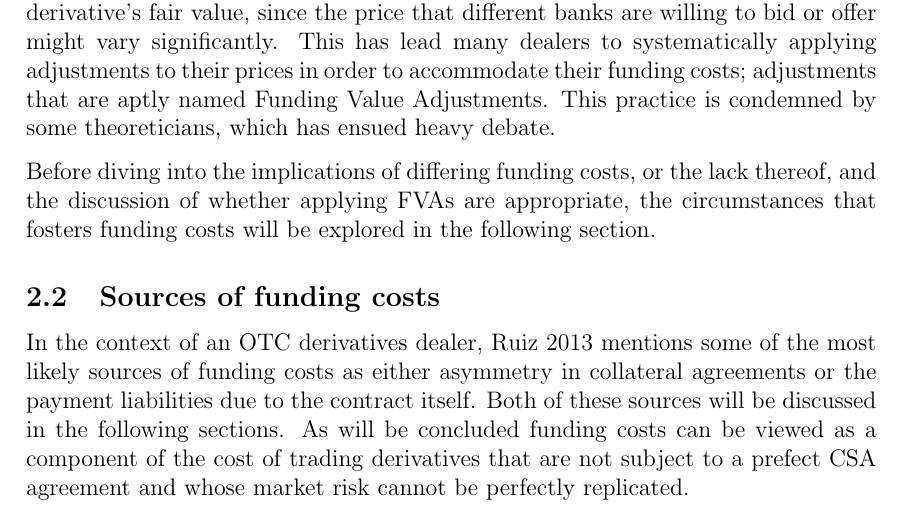
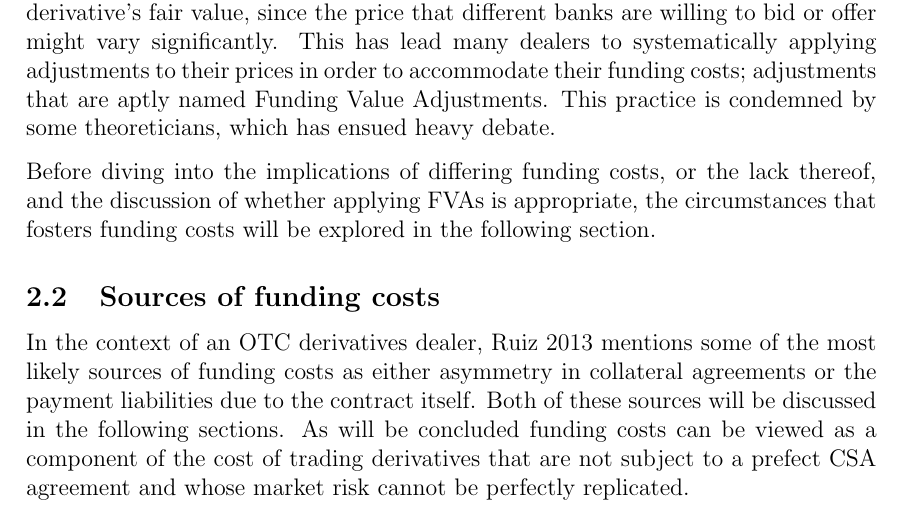
Before and after one commit to sebastianbaltser/master-thesis, a LaTeX thesis (thesis/main.tex, which reads thesis/content/body-matter/fva-debate/origin-of-fva.tex): part of page 4 of 31, cut so that both start at the same text. Compiled offline with pdfLaTeX.

Commit message:
Fix grammar

```diff
--- a/thesis/content/body-matter/fva-debate/origin-of-fva.tex
+++ b/thesis/content/body-matter/fva-debate/origin-of-fva.tex
@@ -31,7 +31,7 @@
         which has ensued heavy debate.
 
         Before diving into the implications of differing funding costs, or the lack thereof,
-        and the discussion of whether applying \FVA/s are appropriate,
+        and the discussion of whether applying \FVA/s is appropriate,
         the circumstances that fosters funding costs will be explored in the following section.
 
 \end{document}
```
